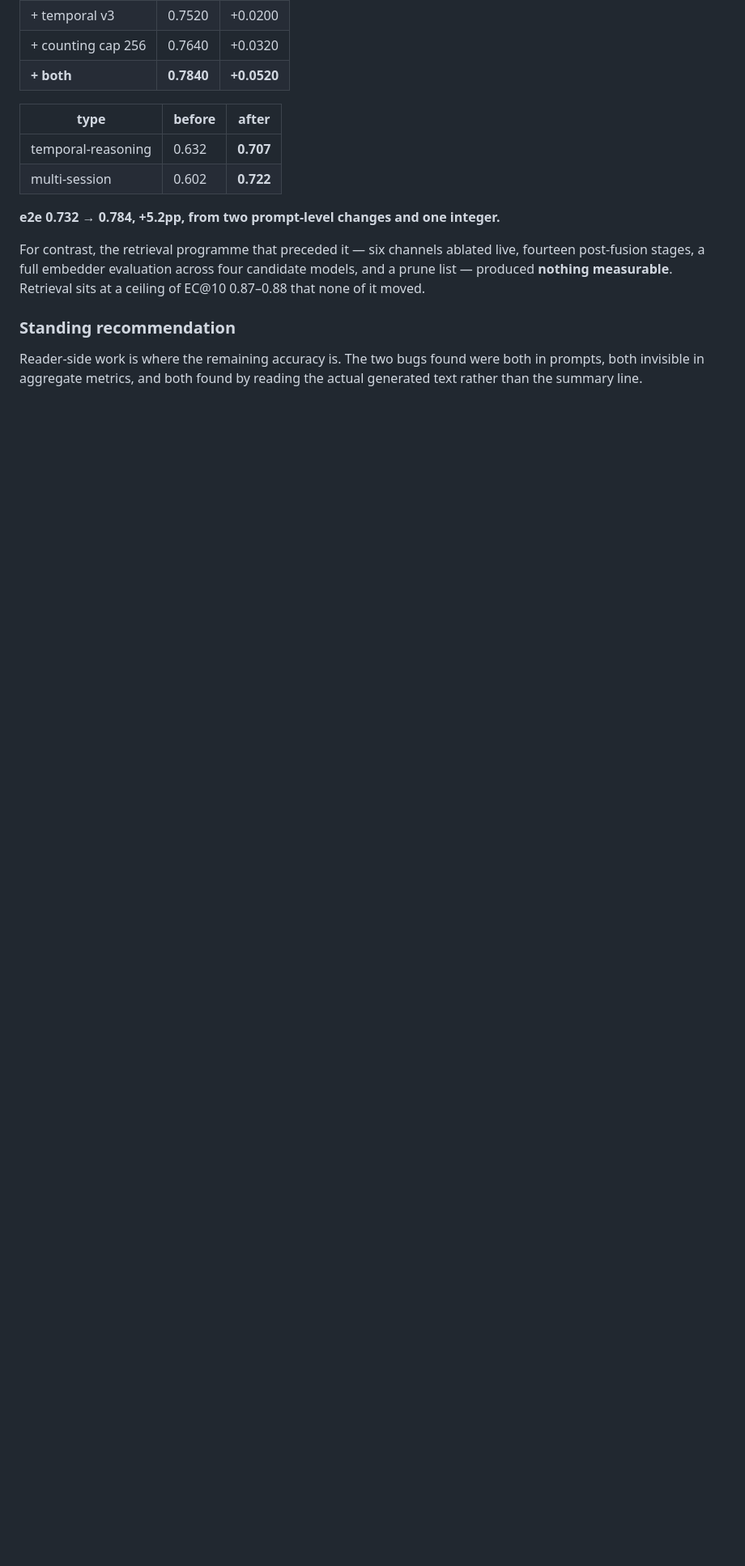
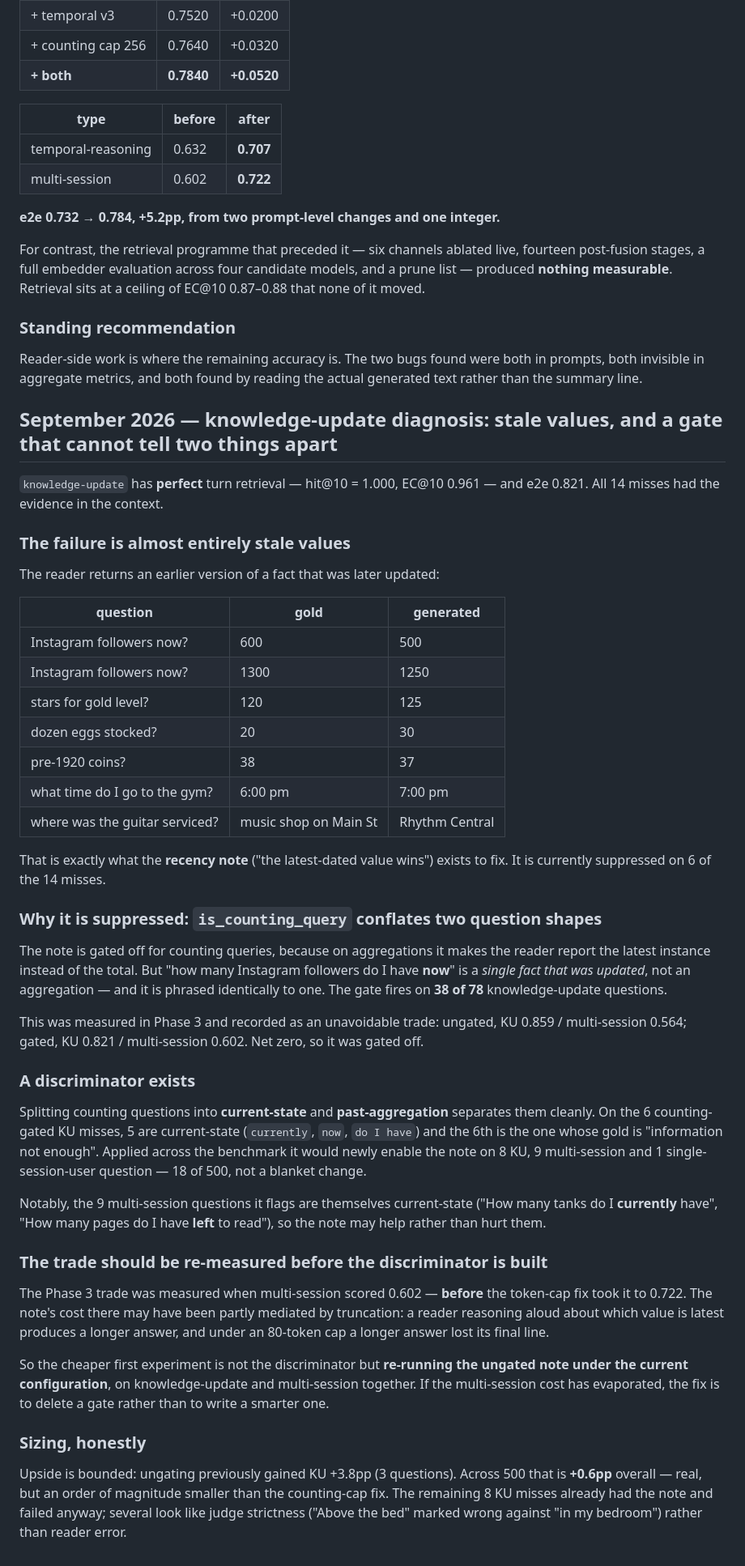
Before and after one commit to alewman/epimneme, a Markdown page: benchmarks/BENCHMARK_RESULTS.md, the part around the change. Shown at 81% size. Rendered like a GitHub page; blank space fills up the shorter version.

Commit message:
docs: knowledge-update diagnosis — stale values, and a gate that conflates two question shapes
knowledge-update has perfect turn retrieval (hit@10 1.000, EC@10 0.961) and e2e
0.821; all 14 misses had the evidence in context. The failure is almost entirely
stale values - the reader returns an earlier version of a fact that was later
updated (Instagram followers 500 for gold 600, gym time 7pm for 6pm, eggs 30 for
20).

That is what the recency note exists to fix, and it is suppressed on 6 of the 14
misses because is_counting_query cannot distinguish "how many followers do I
have NOW" - one fact that was updated - from "how many times did I bake" - an
aggregation. The gate fires on 38 of 78 KU questions. Phase 3 recorded this as
an unavoidable trade (ungated KU 0.859 / multi-session 0.564; gated 0.821 /
0.602, net zero).

A current-state vs past-aggregation discriminator separates them: on the 6
counting-gated KU misses, 5 are current-state and the 6th is the one whose gold
is "information not enough". Across the benchmark it would newly enable the note
on 18 of 500 questions, and the 9 multi-session ones it flags are themselves
current-state ("how many tanks do I currently have"), so the note may help them.

But the trade was measured when multi-session scored 0.602, BEFORE the token-cap
fix took it to 0.722, and the note's cost there may have been mediated by
truncation - reasoning aloud about which value is latest makes a longer answer,
and under an 80-token cap a longer answer lost its final line. So the cheaper
first experiment is re-running the UNGATED note under the current configuration
rather than building a discriminator: if the multi-session cost has evaporated,
the fix is deleting a gate, not writing a smarter one.

Sized honestly: ungating previously gained KU 3 questions = +0.6pp overall, an
order of magnitude smaller than the counting-cap fix. The other 8 KU misses had
the note and failed anyway, several looking like judge strictness.

Co-Authored-By: Claude Opus 5 (1M context) <noreply@anthropic.com>

```diff
--- a/benchmarks/BENCHMARK_RESULTS.md
+++ b/benchmarks/BENCHMARK_RESULTS.md
@@ -2582,3 +2582,71 @@ sits at a ceiling of EC@10 0.87–0.88 that none of it moved.
 Reader-side work is where the remaining accuracy is. The two bugs found were
 both in prompts, both invisible in aggregate metrics, and both found by reading
 the actual generated text rather than the summary line.
+
+## September 2026 — knowledge-update diagnosis: stale values, and a gate that cannot tell two things apart
+
+`knowledge-update` has **perfect** turn retrieval — hit@10 = 1.000, EC@10 0.961 —
+and e2e 0.821. All 14 misses had the evidence in the context.
+
+### The failure is almost entirely stale values
+
+The reader returns an earlier version of a fact that was later updated:
+
+| question | gold | generated |
+|---|---|---|
+| Instagram followers now? | 600 | 500 |
+| Instagram followers now? | 1300 | 1250 |
+| stars for gold level? | 120 | 125 |
+| dozen eggs stocked? | 20 | 30 |
+| pre-1920 coins? | 38 | 37 |
+| what time do I go to the gym? | 6:00 pm | 7:00 pm |
+| where was the guitar serviced? | music shop on Main St | Rhythm Central |
+
+That is exactly what the **recency note** ("the latest-dated value wins") exists
+to fix. It is currently suppressed on 6 of the 14 misses.
+
+### Why it is suppressed: `is_counting_query` conflates two question shapes
+
+The note is gated off for counting queries, because on aggregations it makes the
+reader report the latest instance instead of the total. But "how many Instagram
+followers do I have **now**" is a *single fact that was updated*, not an
+aggregation — and it is phrased identically to one. The gate fires on **38 of 78**
+knowledge-update questions.
+
+This was measured in Phase 3 and recorded as an unavoidable trade: ungated, KU
+0.859 / multi-session 0.564; gated, KU 0.821 / multi-session 0.602. Net zero, so
+it was gated off.
+
+### A discriminator exists
+
+Splitting counting questions into **current-state** and **past-aggregation**
+separates them cleanly. On the 6 counting-gated KU misses, 5 are current-state
+(`currently`, `now`, `do I have`) and the 6th is the one whose gold is
+"information not enough". Applied across the benchmark it would newly enable the
+note on 8 KU, 9 multi-session and 1 single-session-user question — 18 of 500,
+not a blanket change.
+
+Notably, the 9 multi-session questions it flags are themselves current-state
+("How many tanks do I **currently** have", "How many pages do I have **left** to
+read"), so the note may help rather than hurt them.
+
+### The trade should be re-measured before the discriminator is built
+
+The Phase 3 trade was measured when multi-session scored 0.602 — **before** the
+token-cap fix took it to 0.722. The note's cost there may have been partly
+mediated by truncation: a reader reasoning aloud about which value is latest
+produces a longer answer, and under an 80-token cap a longer answer lost its
+final line.
+
+So the cheaper first experiment is not the discriminator but **re-running the
+ungated note under the current configuration**, on knowledge-update and
+multi-session together. If the multi-session cost has evaporated, the fix is to
+delete a gate rather than to write a smarter one.
+
+### Sizing, honestly
+
+Upside is bounded: ungating previously gained KU +3.8pp (3 questions). Across 500
+that is **+0.6pp** overall — real, but an order of magnitude smaller than the
+counting-cap fix. The remaining 8 KU misses already had the note and failed
+anyway; several look like judge strictness ("Above the bed" marked wrong against
+"in my bedroom") rather than reader error.
```
